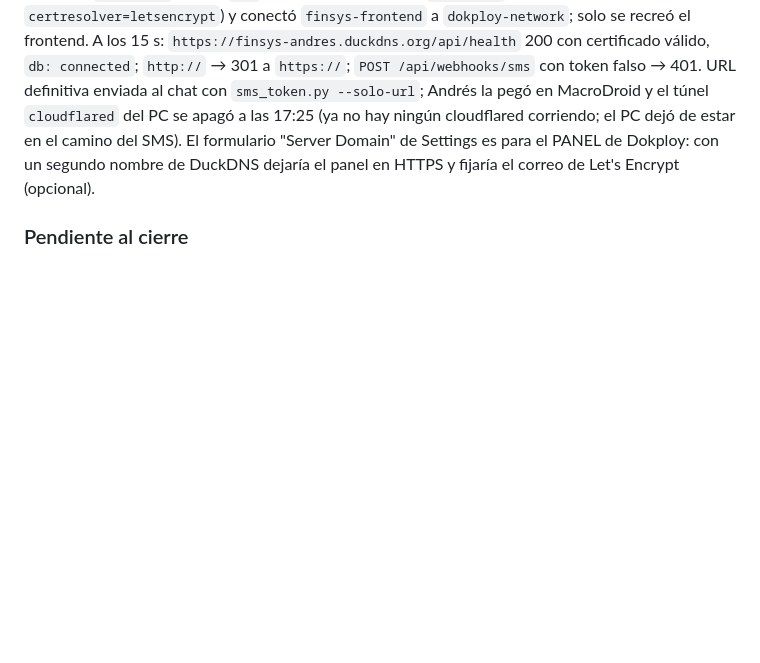
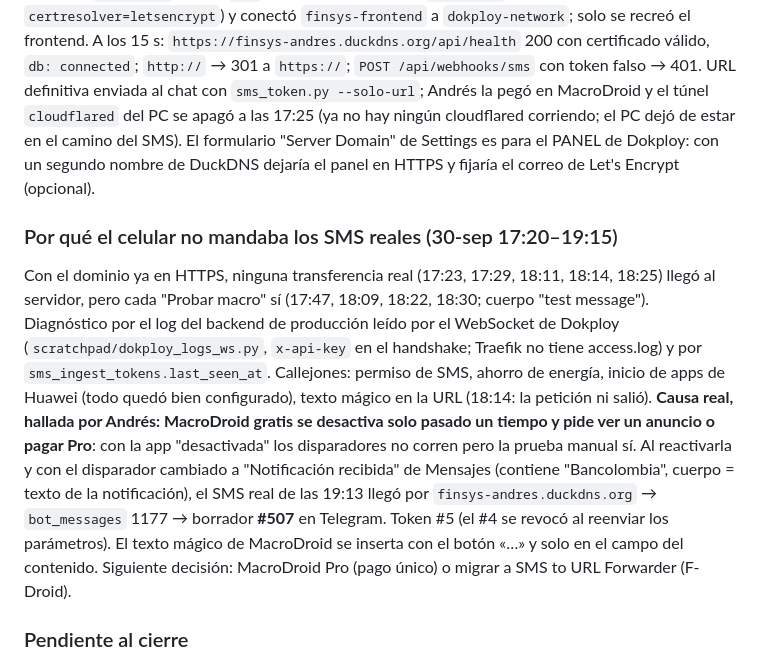
Before and after one commit to julioberne/contabilidadprogram, a Markdown page: docs/checkpoints.md, the part around the change. GitHub-like rendering; blank space fills up the shorter version.

Commit message:
docs: SMS real por HTTPS probado (borrador #507); causa del fallo del celular = MacroDroid gratis se desactiva solo; opciones Pro o SMS to URL Forwarder
Co-Authored-By: Claude Fable 5.1 <noreply@anthropic.com>

```diff
--- a/docs/checkpoints.md
+++ b/docs/checkpoints.md
@@ -1138,6 +1138,20 @@ enviada al chat con `sms_token.py --solo-url`; Andrés la pegó en MacroDroid y
 apagó a las 17:25 (ya no hay ningún cloudflared corriendo; el PC dejó de estar en el camino del SMS). El formulario "Server Domain" de Settings es para el PANEL de Dokploy:
 con un segundo nombre de DuckDNS dejaría el panel en HTTPS y fijaría el correo de Let's Encrypt (opcional).
 
+### Por qué el celular no mandaba los SMS reales (30-sep 17:20–19:15)
+Con el dominio ya en HTTPS, ninguna transferencia real (17:23, 17:29, 18:11, 18:14, 18:25) llegó al servidor,
+pero cada "Probar macro" sí (17:47, 18:09, 18:22, 18:30; cuerpo "test message"). Diagnóstico por el log del
+backend de producción leído por el WebSocket de Dokploy (`scratchpad/dokploy_logs_ws.py`, `x-api-key` en el
+handshake; Traefik no tiene access.log) y por `sms_ingest_tokens.last_seen_at`. Callejones: permiso de SMS,
+ahorro de energía, inicio de apps de Huawei (todo quedó bien configurado), texto mágico en la URL (18:14: la
+petición ni salió). **Causa real, hallada por Andrés: MacroDroid gratis se desactiva solo pasado un tiempo y
+pide ver un anuncio o pagar Pro**: con la app "desactivada" los disparadores no corren pero la prueba manual
+sí. Al reactivarla y con el disparador cambiado a "Notificación recibida" de Mensajes (contiene
+"Bancolombia", cuerpo = texto de la notificación), el SMS real de las 19:13 llegó por
+`finsys-andres.duckdns.org` → `bot_messages` 1177 → borrador **#507** en Telegram. Token #5 (el #4 se revocó al
+reenviar los parámetros). El texto mágico de MacroDroid se inserta con el botón «…» y solo en el campo del
+contenido. Siguiente decisión: MacroDroid Pro (pago único) o migrar a SMS to URL Forwarder (F-Droid).
+
 ### Pendiente al cierre
 Prueba real CA-09G-13 (Andrés, en su chat): responder de nuevo al #237 —su concepto quedó
 contaminado por el defecto ya corregido— con el concepto y `Tercero: … cc …`, tocar 💾 y repetir
```
Also changed, not shown: CHECKLIST.md (+1 -1 lines), 1 other file.
